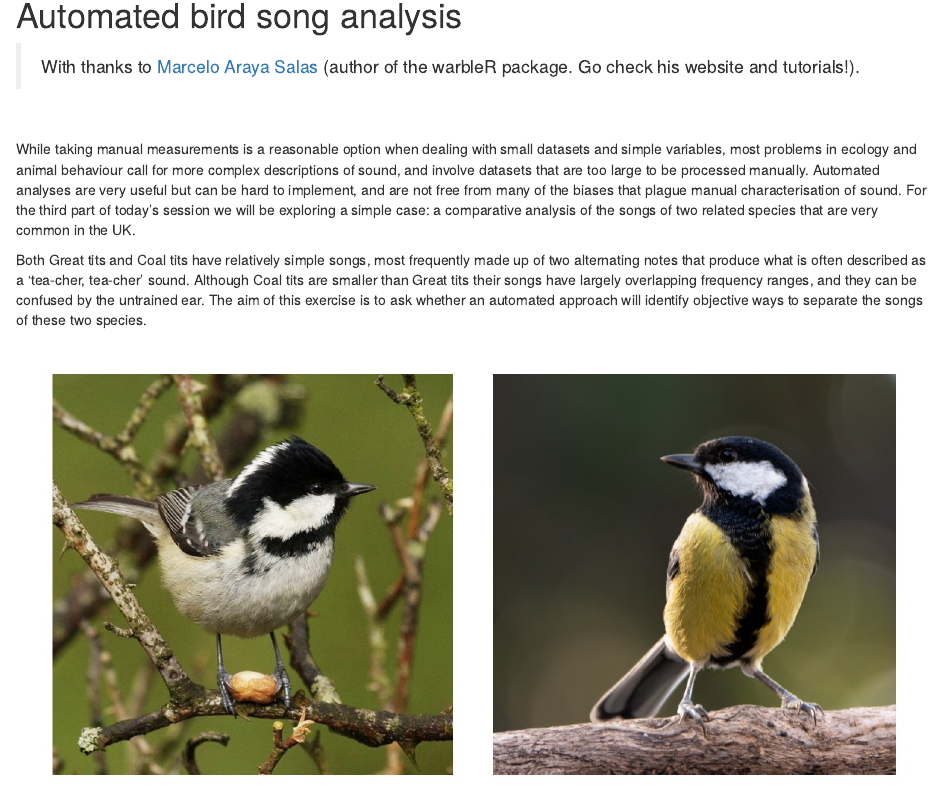
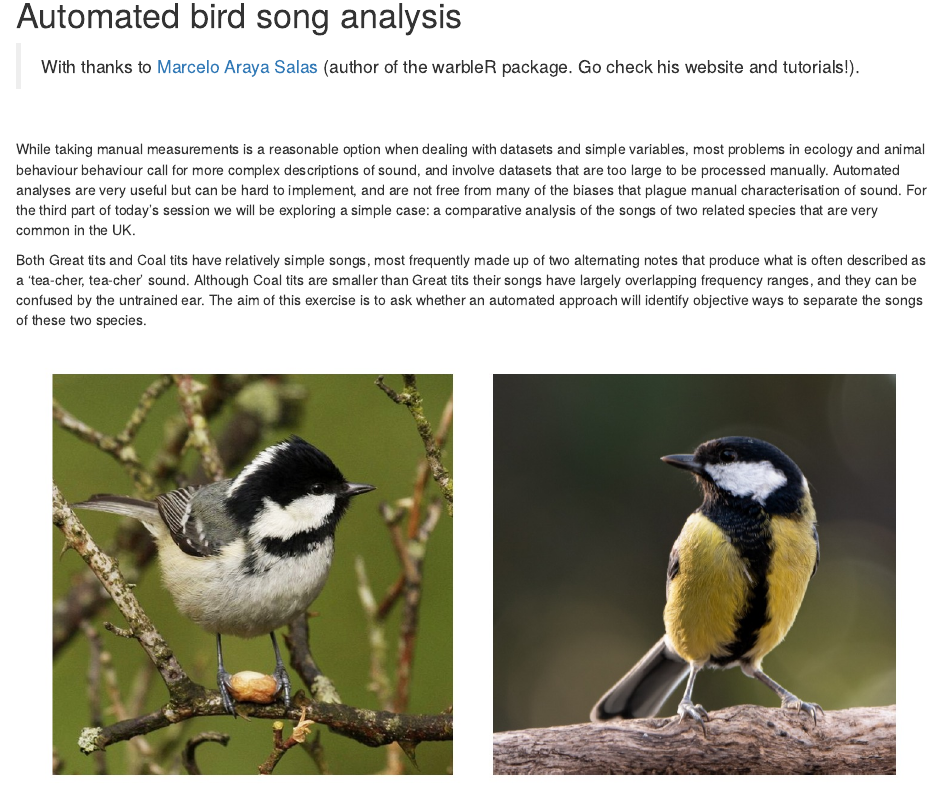
Before and after one commit to nilomr/bioacoustics-practical, an R Markdown document (full-vignette.Rmd): the page in a window 1100 px wide, from 8840 px down. Rendered offline with R 4.5, knitr and Pandoc, with nearby package versions; drawn as R Markdown's standard HTML page in place of the format the file asks for; some code elsewhere in the file could not run offline.

Commit message:
fix typo

```diff
--- a/full-vignette.Rmd
+++ b/full-vignette.Rmd
@@ -431,7 +431,7 @@ Mikula et al. 2020](reports/figures/phylogeny.jpg)
 <br>
 
 While taking manual measurements is a reasonable option when dealing with
-small datasets and simple variables, most problems in ecology and animal
+datasets and simple variables, most problems in ecology and animal behaviour
 behaviour call for more complex descriptions of sound, and involve datasets that
 are too large to be processed manually. Automated analyses are very useful but
 can be hard to implement, and are not free from many of the biases that plague
```
